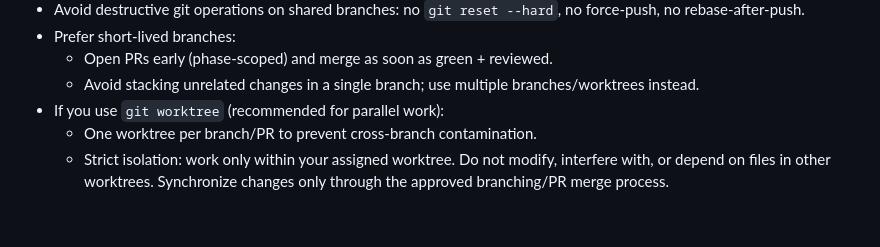
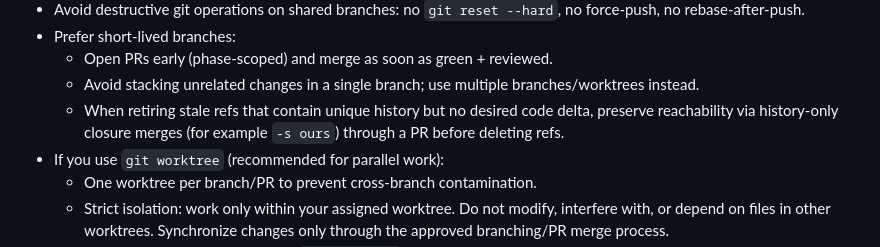
Before and after one commit to mohammedaltoyan/baseline-repo-kit, a Markdown page: AGENTS.md, the part around the change. Drawn GitHub-style; blank space fills up the shorter version.

Commit message:
chore(history): close legacy refs without archive tags

```diff
--- a/AGENTS.md
+++ b/AGENTS.md
@@ -54,6 +54,7 @@ If your system has multiple override scopes (multi-tenant, multi-client, multi-s
 - Prefer short-lived branches:
   - Open PRs early (phase-scoped) and merge as soon as green + reviewed.
   - Avoid stacking unrelated changes in a single branch; use multiple branches/worktrees instead.
+  - When retiring stale refs that contain unique history but no desired code delta, preserve reachability via history-only closure merges (for example `-s ours`) through a PR before deleting refs.
 - If you use `git worktree` (recommended for parallel work):
   - One worktree per branch/PR to prevent cross-branch contamination.
   - Strict isolation: work only within your assigned worktree. Do not modify, interfere with, or depend on files in other worktrees. Synchronize changes only through the approved branching/PR merge process.
```
